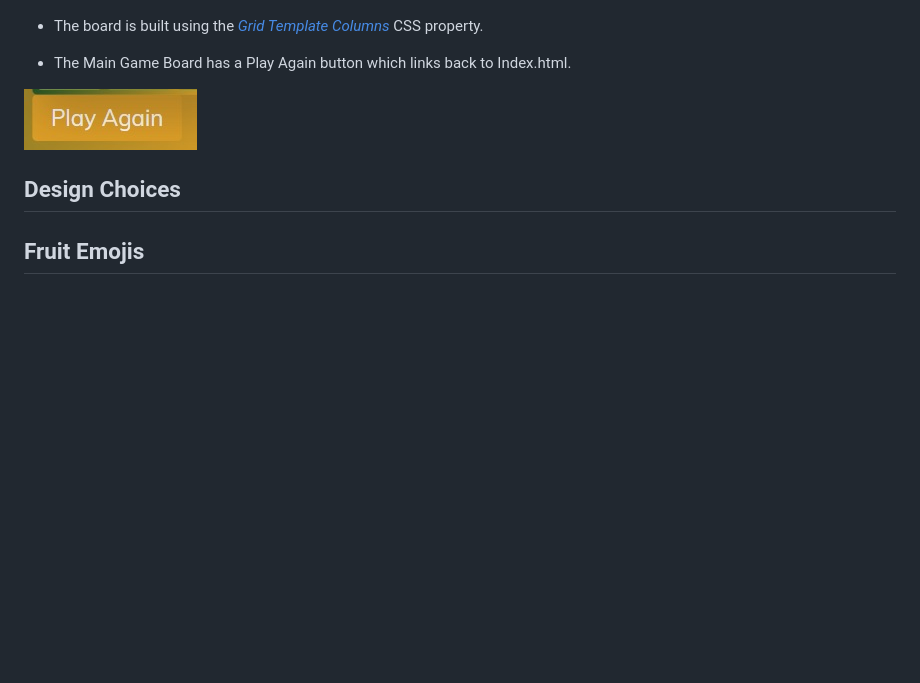
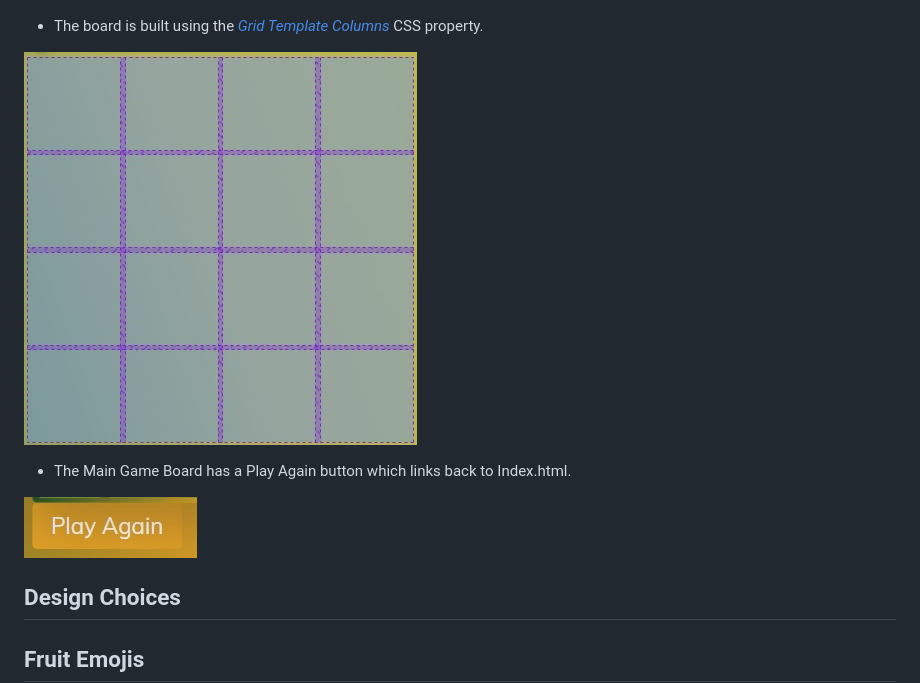
Before and after one commit to mickymacirl/CI-P2-Fruit, a Markdown page: README.md, the part around the change. Rendered like a GitHub page; pictures changed too: assets/readme/gridrm.jpg (added); blank space fills up the shorter version.

Commit message:
add readme grid image and upload image

```diff
--- a/README.md
+++ b/README.md
@@ -40,6 +40,8 @@ Match 2 Fruit is a memory game where you match two fruits. You flip the first ca
 ![Unsuccessful Match](/assets/readme/unmatch2rm.jpg)
 
 * The board is built using the *[Grid Template Columns](https://developer.mozilla.org/en-US/docs/Web/CSS/grid-template-columns)* CSS property.
+
+![Grid Readme](/assets/readme/gridrm.jpg)
 
 * The Main Game Board has a Play Again button which links back to Index.html.
 
```
